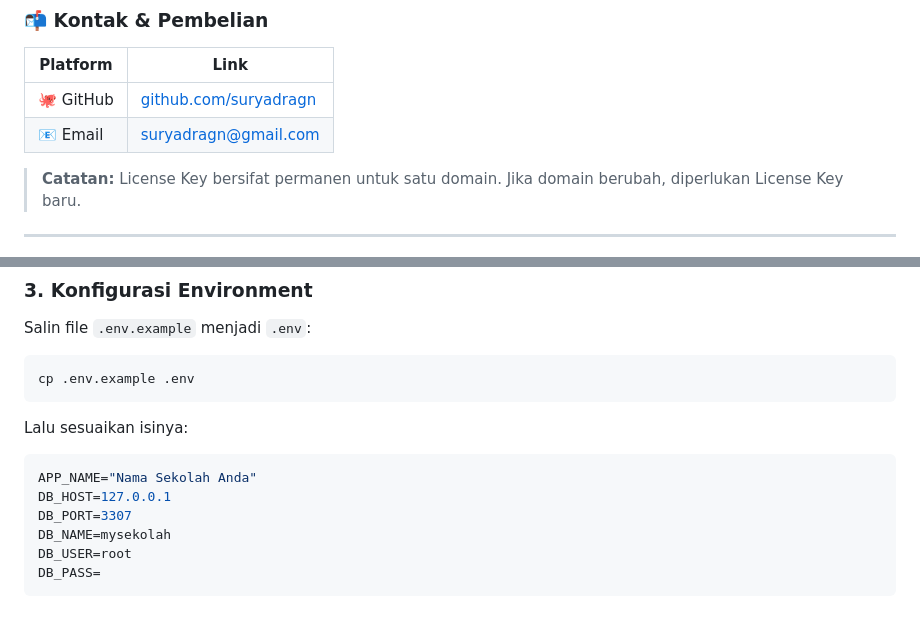
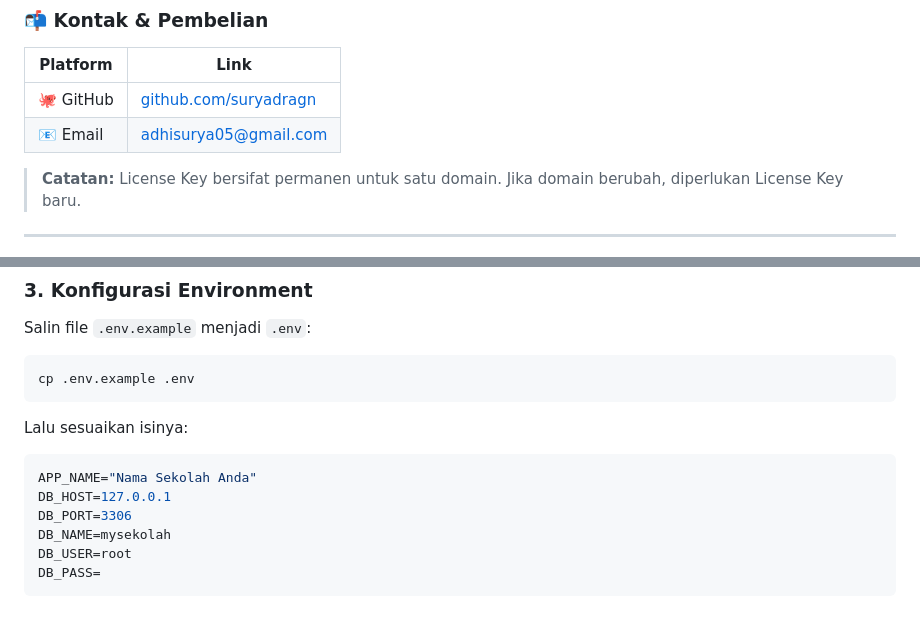
Before and after one commit to suryadragn/mysekolah, a Markdown page: README.md, 2 parts joined by grey strips. GitHub-like rendering.

Commit message:
Update email and database port in README

````diff
--- a/README.md
+++ b/README.md
@@ -34,7 +34,7 @@ Aplikasi ini menggunakan sistem **Domain-Bound License**. Setiap License Key han
 | Platform | Link |
 |---|---|
 | 🐙 GitHub | [github.com/suryadragn](https://github.com/suryadragn) |
-| 📧 Email | suryadragn@gmail.com |
+| 📧 Email | adhisurya05@gmail.com |
 
 > **Catatan:** License Key bersifat permanen untuk satu domain. Jika domain berubah, diperlukan License Key baru.
 
@@ -62,7 +62,7 @@ Lalu sesuaikan isinya:
 ```env
 APP_NAME="Nama Sekolah Anda"
 DB_HOST=127.0.0.1
-DB_PORT=3307
+DB_PORT=3306
 DB_NAME=mysekolah
 DB_USER=root
 DB_PASS=
````
